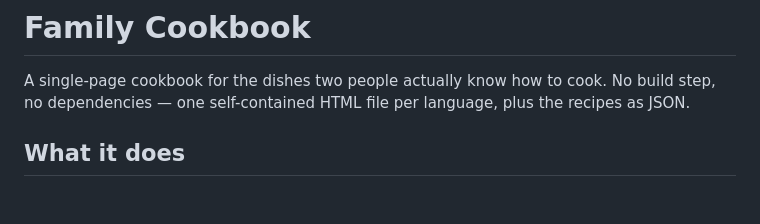
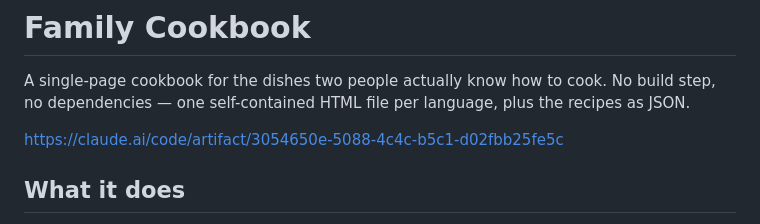
Before and after one commit to Bobbyhwx314/family-cookbook, a Markdown page: README.md, the part around the change. Drawn GitHub-style; blank space fills up the shorter version.

```diff
--- a/README.md
+++ b/README.md
@@ -2,7 +2,7 @@
 
 A single-page cookbook for the dishes two people actually know how to cook. No build step, no dependencies — one self-contained HTML file per language, plus the recipes as JSON.
 
-
+https://claude.ai/code/artifact/3054650e-5088-4c4c-b5c1-d02fbb25fe5c
 
 ## What it does
 
```
